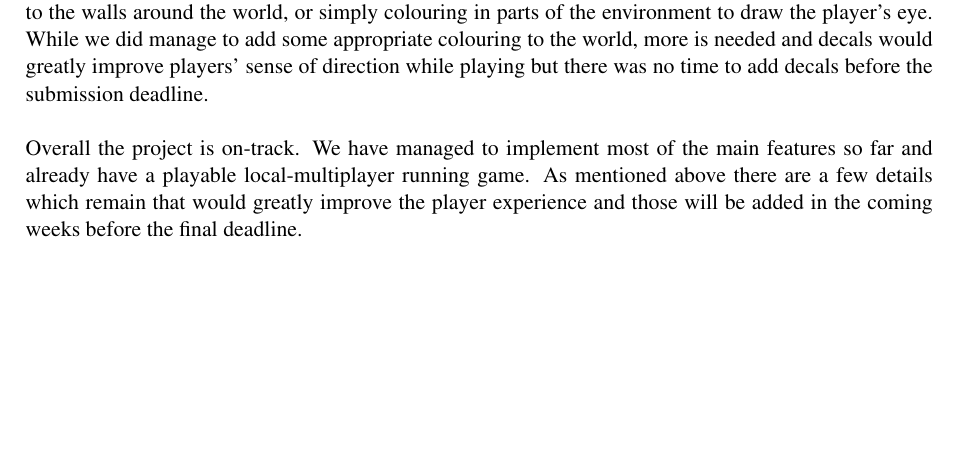
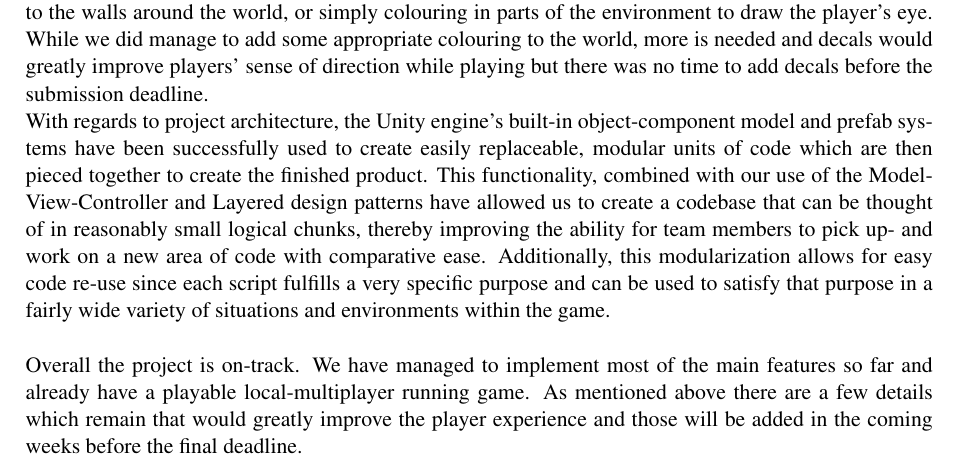
Before and after one commit to Brian-McG/Tempest-Trace-Software-Design, a LaTeX paper (Stage-4/FinalReport.tex): part of page 28 of 31, cut so that both start at the same text, the shorter picture padded with empty space. Compiled offline with pdfLaTeX; a LaTeX package or settings file that is missing is left out.

Commit message:
Add a paragraph to the conclusion about architecture

```diff
--- a/Stage-4/FinalReport.tex
+++ b/Stage-4/FinalReport.tex
@@ -745,7 +745,8 @@ Again the fact that this has not been implemented is mostly down to it being of
 In terms of non-functional requirements, we set out to support a consistently high frame rate, clear visuals, minimal input lag and flow of game-play. We managed to achieve the latter two of these goals and succeeded in the former two to a lesser degree.
 While the game runs at a consistent frame rate in most cases, the smoke bomb causes performance issues on some computers. This can be remedied by turning down the render quality settings however, so it is not considered to be a significant problem. \\
 The visual style of the game is a success in most cases, it manages to stay clean while not being too bland. However we noticed during user testing that it is necessary to add details to the environment that inform the player of where they should go so as to prevent confusion. This can be achieved by adding decals to the walls around the world, or simply colouring in parts of the environment to draw the player's eye.
-While we did manage to add some appropriate colouring to the world, more is needed and decals would greatly improve players' sense of direction while playing but there was no time to add decals before the submission deadline.
+While we did manage to add some appropriate colouring to the world, more is needed and decals would greatly improve players' sense of direction while playing but there was no time to add decals before the submission deadline. \\
+With regards to project architecture, the Unity engine's built-in object-component model and prefab systems have been successfully used to create easily replaceable, modular units of code which are then pieced together to create the finished product. This functionality, combined with our use of the Model-View-Controller and Layered design patterns have allowed us to create a codebase that can be thought of in reasonably small logical chunks, thereby improving the ability for team members to pick up- and work on a new area of code with comparative ease. Additionally, this modularization allows for easy code re-use since each script fulfills a very specific purpose and can be used to satisfy that purpose in a fairly wide variety of situations and environments within the game.
 \\ \\
 Overall the project is on-track. We have managed to implement most of the main features so far and already have a playable local-multiplayer running game. As mentioned above there are a few details which remain that would greatly improve the player experience and those will be added in the coming weeks before the final deadline.
 
```
